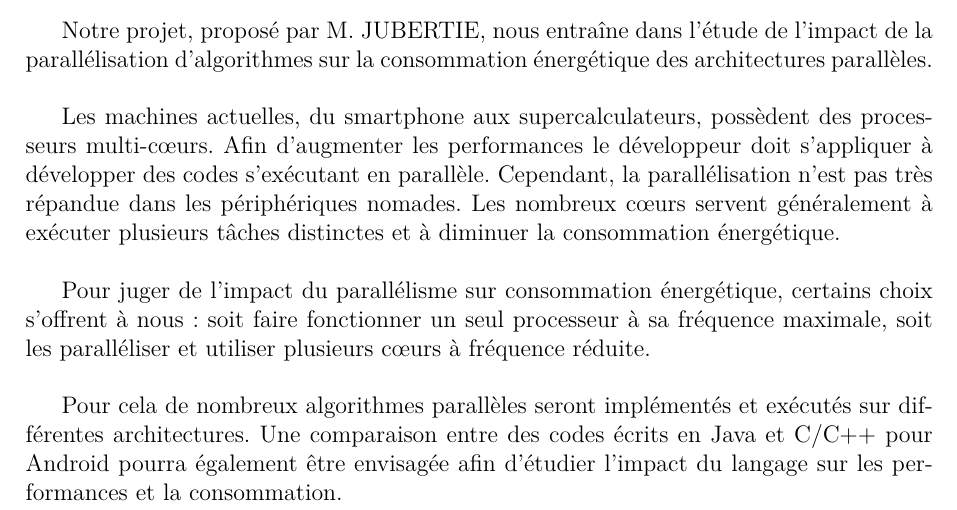
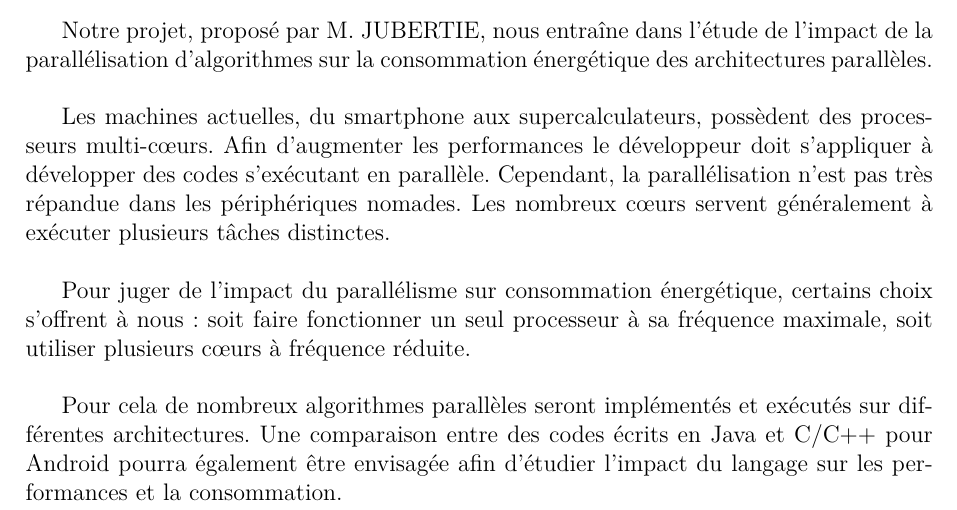
Before and after one commit to prometheus45/TER-2013-2014, a LaTeX document (Rapport-intermediaire/Rapport-TER.tex, which reads Rapport-intermediaire/resume.tex): part of page 3 of 15, cut so that both start at the same text. Compiled offline with XeLaTeX.

Commit message:
fix n°2 de "résume du projet"

```diff
--- a/Rapport-intermediaire/resume.tex
+++ b/Rapport-intermediaire/resume.tex
@@ -3,11 +3,10 @@
 Notre projet, proposé par M. JUBERTIE, nous entraîne dans l'étude de l'impact de la parallélisation d'algorithmes sur la consommation énergétique des architectures parallèles.\\
 
 Les machines actuelles, du smartphone aux supercalculateurs, possèdent des
-processeurs multi-c\oe{}urs. Afin d'augmenter les performances le développeur doit s'appliquer à développer des codes s'exécutant en parallèle. Cependant, la parallélisation n'est pas très répandue dans les périphériques nomades. Les nombreux c\oe{}urs servent généralement à exécuter plusieurs tâches distinctes et à diminuer la consommation
-énergétique. \\
+processeurs multi-c\oe{}urs. Afin d'augmenter les performances le développeur doit s'appliquer à développer des codes s'exécutant en parallèle. Cependant, la parallélisation n'est pas très répandue dans les périphériques nomades. Les nombreux c\oe{}urs servent généralement à exécuter plusieurs tâches distinctes. \\
 
 Pour juger de l'impact du parallélisme sur consommation énergétique, certains choix s'offrent à nous  : soit faire fonctionner un seul processeur à sa fréquence
-maximale, soit les paralléliser et utiliser plusieurs c\oe{}urs à fréquence réduite. \\
+maximale, soit utiliser plusieurs c\oe{}urs à fréquence réduite. \\
 
 Pour cela de nombreux algorithmes parallèles seront implémentés et exécutés sur différentes architectures.
 Une comparaison entre des codes écrits en Java et C/C++ pour Android pourra
```
